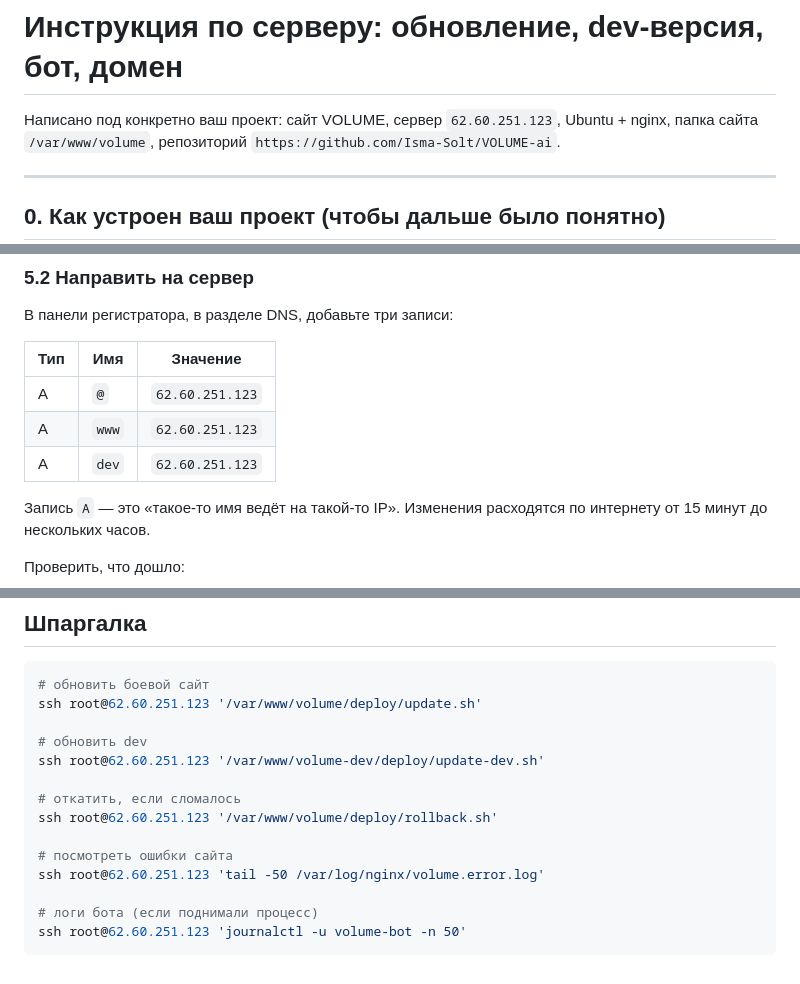
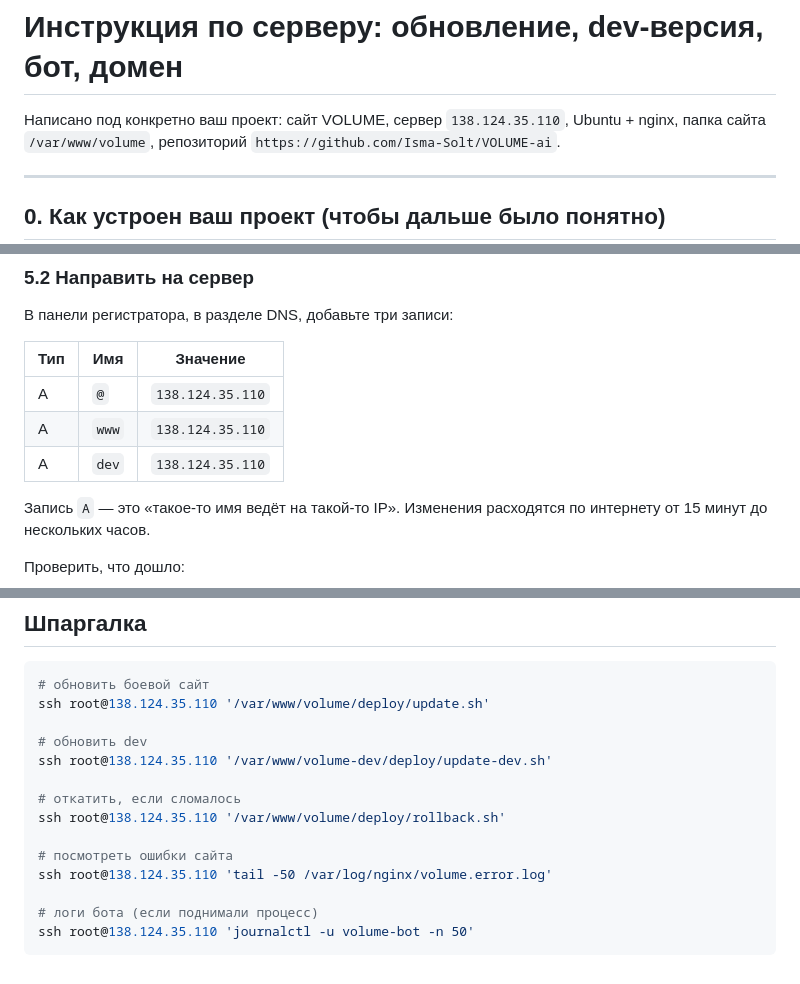
Before and after one commit to Isma-Solt/VOLUME-ai, a Markdown page: deploy/DEPLOY.md, 3 parts joined by grey strips. Rendered like a GitHub page.

Commit message:
Обновить адрес сервера на 138.124.35.110
Co-Authored-By: Claude Opus 5 <noreply@anthropic.com>
Claude-Session: https://claude.ai/code/session_01YFzEkFhXwbkaMU7TogsMb9

````diff
--- a/deploy/DEPLOY.md
+++ b/deploy/DEPLOY.md
@@ -1,6 +1,6 @@
 # Инструкция по серверу: обновление, dev-версия, бот, домен
 
-Написано под конкретно ваш проект: сайт VOLUME, сервер `62.60.251.123`,
+Написано под конкретно ваш проект: сайт VOLUME, сервер `138.124.35.110`,
 Ubuntu + nginx, папка сайта `/var/www/volume`, репозиторий
 `https://github.com/Isma-Solt/VOLUME-ai`.
 
@@ -445,9 +445,9 @@ curl -s -o /dev/null -w "%{http_code}\n" https://api.telegram.org
 
 | Тип | Имя | Значение |
 |---|---|---|
-| A | `@` | `62.60.251.123` |
-| A | `www` | `62.60.251.123` |
-| A | `dev` | `62.60.251.123` |
+| A | `@` | `138.124.35.110` |
+| A | `www` | `138.124.35.110` |
+| A | `dev` | `138.124.35.110` |
 
 Запись `A` — это «такое-то имя ведёт на такой-то IP». Изменения расходятся по
 интернету от 15 минут до нескольких часов.
@@ -491,17 +491,17 @@ systemctl status certbot.timer
 
 ```bash
 # обновить боевой сайт
-ssh root@62.60.251.123 '/var/www/volume/deploy/update.sh'
+ssh root@138.124.35.110 '/var/www/volume/deploy/update.sh'
 
 # обновить dev
-ssh root@62.60.251.123 '/var/www/volume-dev/deploy/update-dev.sh'
+ssh root@138.124.35.110 '/var/www/volume-dev/deploy/update-dev.sh'
 
 # откатить, если сломалось
-ssh root@62.60.251.123 '/var/www/volume/deploy/rollback.sh'
+ssh root@138.124.35.110 '/var/www/volume/deploy/rollback.sh'
 
 # посмотреть ошибки сайта
-ssh root@62.60.251.123 'tail -50 /var/log/nginx/volume.error.log'
+ssh root@138.124.35.110 'tail -50 /var/log/nginx/volume.error.log'
 
 # логи бота (если поднимали процесс)
-ssh root@62.60.251.123 'journalctl -u volume-bot -n 50'
+ssh root@138.124.35.110 'journalctl -u volume-bot -n 50'
 ```
````
Also changed, not shown: other parts of deploy/DEPLOY.md (+4 -4 lines), README.md (+1 -1 lines).
